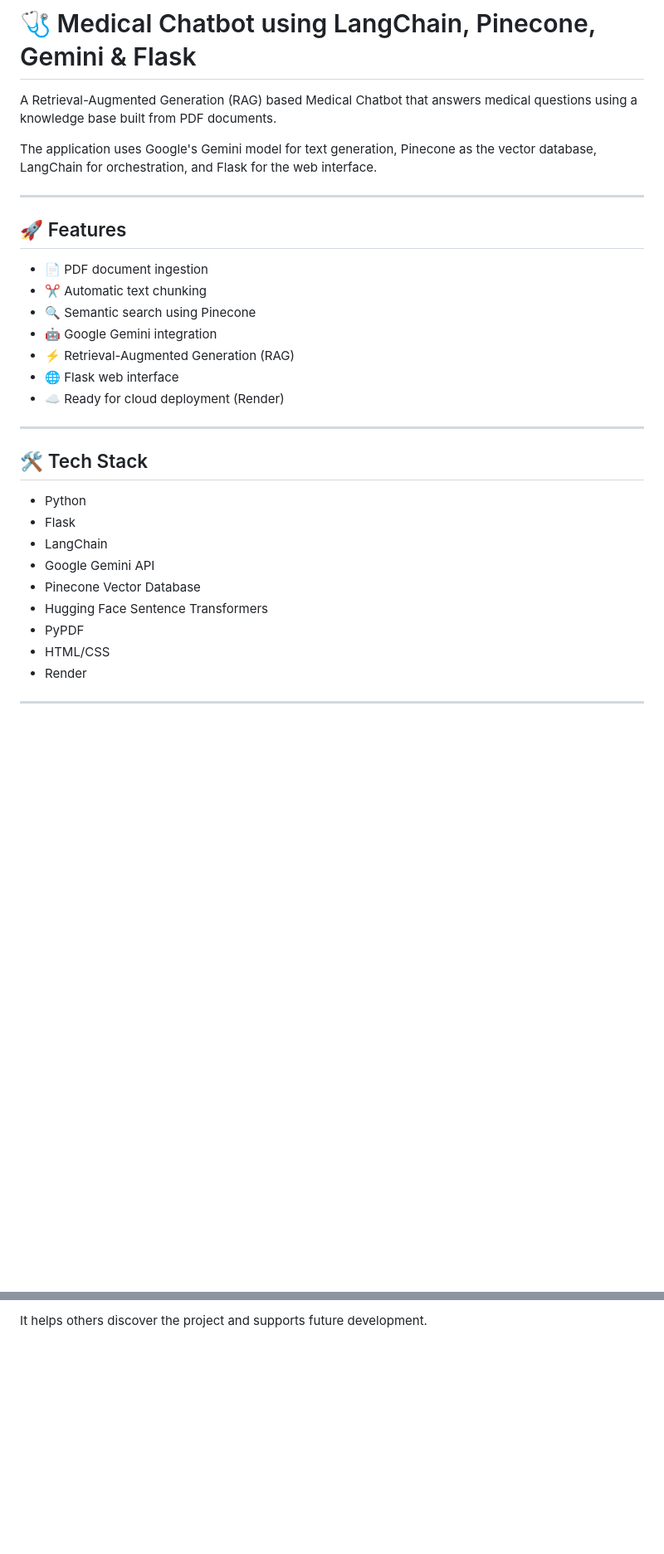
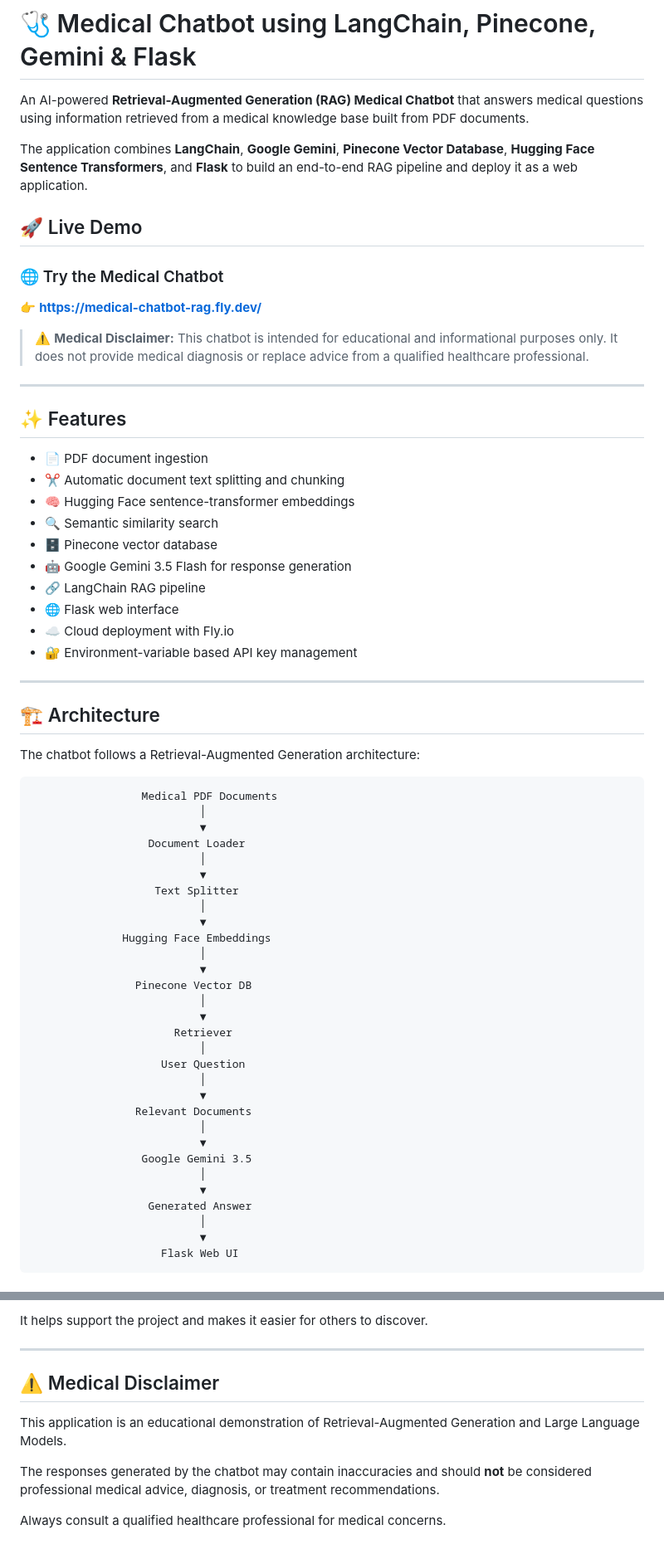
Before and after one commit to al-foysal-tuhin/Medical-Chatbot, a Markdown page: README.md, 2 parts joined by grey strips. Shown at 83% size. Drawn GitHub-style; blank space fills up the shorter version.

Commit message:
Revise README for clarity and additional information
Enhanced the README with clearer descriptions, added a live demo link, and improved the features and tech stack sections.

````diff
--- a/README.md
+++ b/README.md
@@ -1,31 +1,68 @@
 # 🩺 Medical Chatbot using LangChain, Pinecone, Gemini & Flask
 
-A Retrieval-Augmented Generation (RAG) based Medical Chatbot that answers medical questions using a knowledge base built from PDF documents.
+An AI-powered **Retrieval-Augmented Generation (RAG) Medical Chatbot** that answers medical questions using information retrieved from a medical knowledge base built from PDF documents.
 
-The application uses Google's Gemini model for text generation, Pinecone as the vector database, LangChain for orchestration, and Flask for the web interface.
+The application combines **LangChain**, **Google Gemini**, **Pinecone Vector Database**, **Hugging Face Sentence Transformers**, and **Flask** to build an end-to-end RAG pipeline and deploy it as a web application.
+
+## 🚀 Live Demo
+
+### 🌐 Try the Medical Chatbot
+
+👉 **https://medical-chatbot-rag.fly.dev/**
+
+> ⚠️ **Medical Disclaimer:** This chatbot is intended for educational and informational purposes only. It does not provide medical diagnosis or replace advice from a qualified healthcare professional.
 
 ---
 
-## 🚀 Features
+## ✨ Features
 
-- 📄 PDF document ingestion
-- ✂️ Automatic text chunking
-- 🔍 Semantic search using Pinecone
-- 🤖 Google Gemini integration
-- ⚡ Retrieval-Augmented Generation (RAG)
-- 🌐 Flask web interface
-- ☁️ Ready for cloud deployment (Render)
+* 📄 PDF document ingestion
+* ✂️ Automatic document text splitting and chunking
+* 🧠 Hugging Face sentence-transformer embeddings
+* 🔍 Semantic similarity search
+* 🗄️ Pinecone vector database
+* 🤖 Google Gemini 3.5 Flash for response generation
+* 🔗 LangChain RAG pipeline
+* 🌐 Flask web interface
+* ☁️ Cloud deployment with Fly.io
+* 🔐 Environment-variable based API key management
 
 ---
 
-## 🛠 Tech Stack
+## 🏗️ Architecture
 
-- Python
-- Flask
-- LangChain
-- Google Gemini API
-- Pinecone Vector Database
-- Hugging Face Sentence Transformers
-- PyPDF
-- HTML/CSS
-- Render
+The chatbot follows a Retrieval-Augmented Generation architecture:
+
+```text
+                 Medical PDF Documents
+                          │
+                          ▼
+                  Document Loader
+                          │
+                          ▼
+                   Text Splitter
+                          │
+                          ▼
+              Hugging Face Embeddings
+                          │
+                          ▼
+                Pinecone Vector DB
+                          │
+                          ▼
+                      Retriever
+                          │
+                    User Question
+                          │
+                          ▼
+                Relevant Documents
+                          │
+                          ▼
+                 Google Gemini 3.5
+                          │
+                          ▼
+                  Generated Answer
+                          │
+                          ▼
+                    Flask Web UI
+```
+
@@ -233,2 +386,12 @@ Please consider giving it a ⭐ on GitHub.
 
-It helps others discover the project and supports future development.
+It helps support the project and makes it easier for others to discover.
+
+---
+
+## ⚠️ Medical Disclaimer
+
+This application is an educational demonstration of Retrieval-Augmented Generation and Large Language Models.
+
+The responses generated by the chatbot may contain inaccuracies and should **not** be considered professional medical advice, diagnosis, or treatment recommendations.
+
+Always consult a qualified healthcare professional for medical concerns.
````
Also changed, not shown: other parts of README.md (+193 -77 lines).
